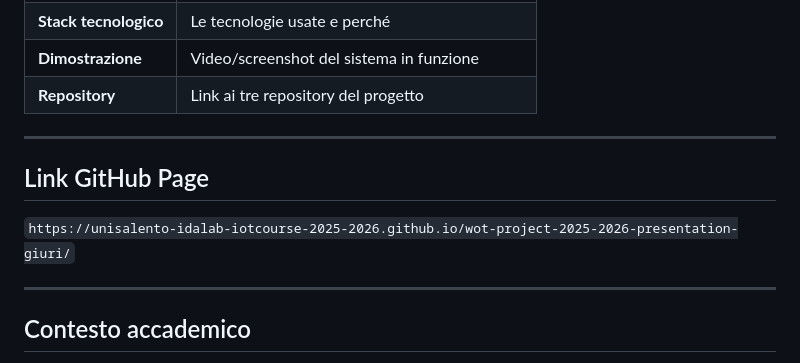
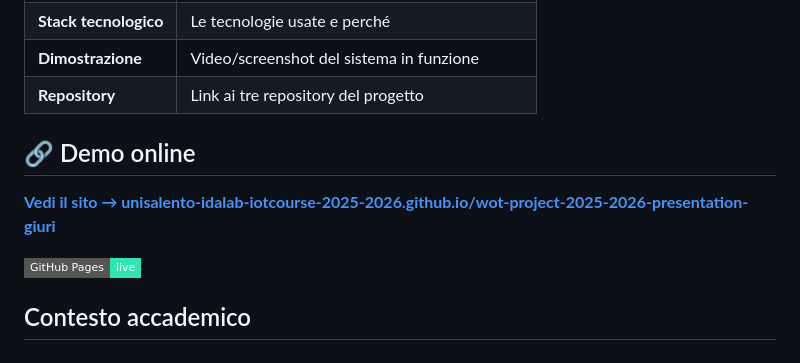
Before and after one commit to fgiuri/cardiosense---presentazione, a Markdown page: README.md, the part around the change. Drawn GitHub-style; badges without logos.

```diff
--- a/README.md
+++ b/README.md
@@ -69,13 +69,11 @@ Sito statico **single-page** (`index.html`), HTML/CSS/JS in un unico file, senza
 | **Dimostrazione** | Video/screenshot del sistema in funzione |
 | **Repository** | Link ai tre repository del progetto |
 
----
+## 🔗 Demo online
 
-## Link GitHub Page
+**[Vedi il sito → unisalento-idalab-iotcourse-2025-2026.github.io/wot-project-2025-2026-presentation-giuri](https://unisalento-idalab-iotcourse-2025-2026.github.io/wot-project-2025-2026-presentation-giuri/)**
 
-   `https://unisalento-idalab-iotcourse-2025-2026.github.io/wot-project-2025-2026-presentation-giuri/`
-
----
+[![GitHub Pages](https://img.shields.io/badge/GitHub%20Pages-live-2ee6b0?style=flat-square&logo=github)](https://unisalento-idalab-iotcourse-2025-2026.github.io/wot-project-2025-2026-presentation-giuri/)
 
 ## Contesto accademico
 
```
